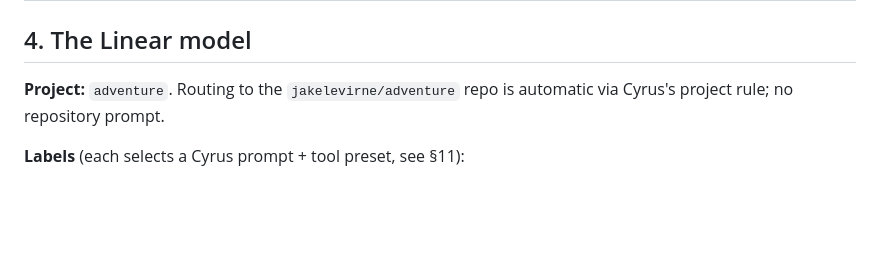
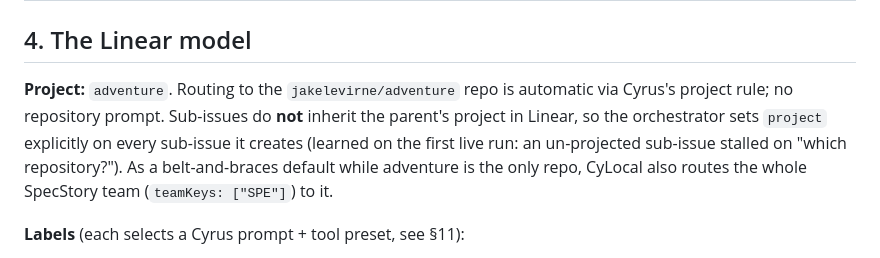
Before and after one commit to jakedevnull/adventure, a Markdown page: ADVENTURE_FACTORY.md, the part around the change. Drawn GitHub-style; blank space fills up the shorter version.

Commit message:
Factory: sub-issues carry the parent's project so Cyrus routes them without prompting
Learned on the first live run: Linear sub-issues don't inherit the project, so
the outline child (SPE-58) fell through to 'which repository?'. The orchestrator
now sets project explicitly; CyLocal also routes the whole SPE team to adventure
as a default while it is the only repo.

```diff
--- a/ADVENTURE_FACTORY.md
+++ b/ADVENTURE_FACTORY.md
@@ -82,7 +82,11 @@ never polls in the happy path.
 ## 4. The Linear model
 
 **Project:** `adventure`. Routing to the `jakelevirne/adventure` repo is automatic via
-Cyrus's project rule; no repository prompt.
+Cyrus's project rule; no repository prompt. Sub-issues do **not** inherit the parent's
+project in Linear, so the orchestrator sets `project` explicitly on every sub-issue it
+creates (learned on the first live run: an un-projected sub-issue stalled on "which
+repository?"). As a belt-and-braces default while adventure is the only repo, CyLocal
+also routes the whole SpecStory team (`teamKeys: ["SPE"]`) to it.
 
 **Labels** (each selects a Cyrus prompt + tool preset, see §11):
 
```
Also changed, not shown: 1 other file.
